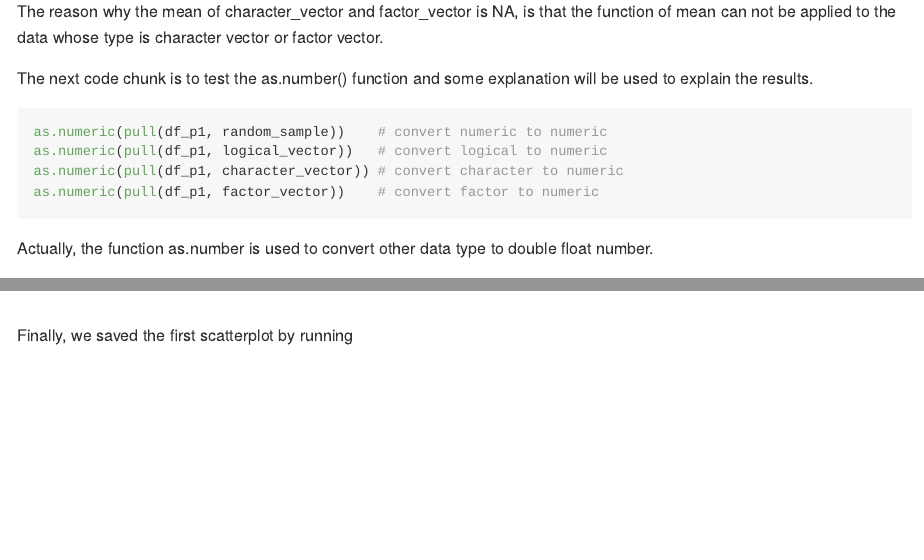
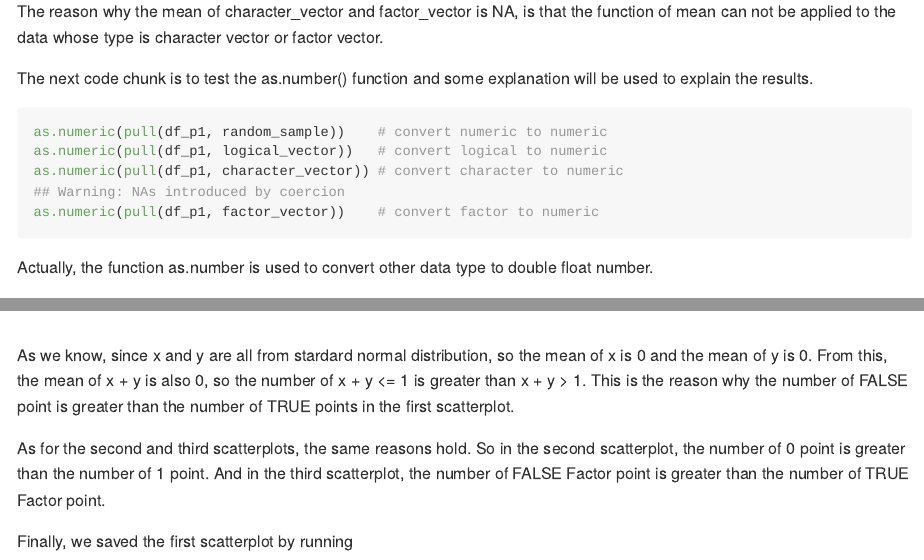
Before and after one commit to zjg540066169/p8105_hw1_jz3183, an R Markdown document (p8105_hw1_jz3183.Rmd): the page in a window 1100 px wide, from 1020 px down, and a second part further down, joined at a grey line. Rendered offline with R 4.5, knitr and Pandoc, with nearby package versions; long lines of code are wrapped.

Commit message:
add some comment

````diff
--- a/p8105_hw1_jz3183.Rmd
+++ b/p8105_hw1_jz3183.Rmd
@@ -43,7 +43,7 @@ The reason why the mean of character_vector and factor_vector is NA, is that the
 
 The next code chunk is to test the as.number() function and some explanation will be used to explain the results.
 
-```{r as_numeric_function, eval = FALSE}
+```{r as_numeric_function, results = 'hide', collapse = TRUE}
 as.numeric(pull(df_p1, random_sample))    # convert numeric to numeric
 as.numeric(pull(df_p1, logical_vector))   # convert logical to numeric
 as.numeric(pull(df_p1, character_vector)) # convert character to numeric
@@ -121,6 +121,10 @@ third_graph <- ggplot(df_p2, aes(x = x, y = y, color = factor_vector)) + geom_po
 third_graph
 ```
 
+As we know, since x and y are all from stardard normal distribution, so the mean of x is 0 and the mean of y is 0. From this, the mean of x + y is also 0, so the number of x + y <= 1 is greater than x + y > 1. This is the reason why the number of FALSE point is greater than the number of TRUE points in the first scatterplot.
+
+As for the second and third scatterplots, the same reasons hold. So in the second scatterplot, the number of 0 point is greater than the number of 1 point. And in the third scatterplot, the number of FALSE Factor point is greater than the number of TRUE Factor point.
+
 
 Finally, we saved the first scatterplot by running
 ```{r save_scatterplot, message = FALSE}
````
Also changed, not shown: first_scatterplot.pdf, p8105_hw1_jz3183.md.
